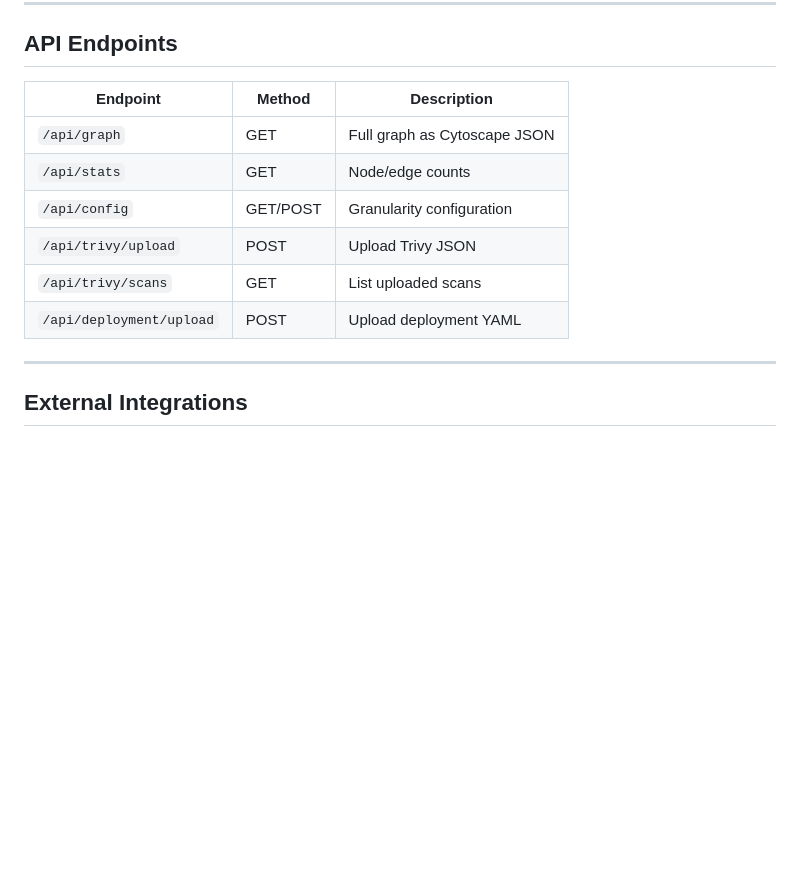
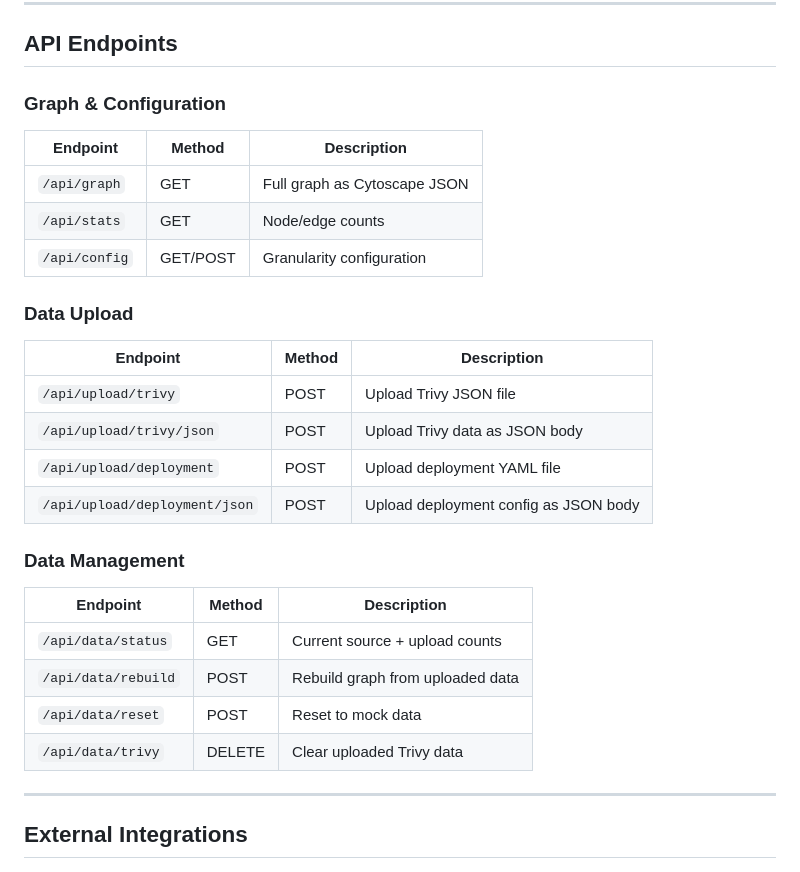
Before and after one commit to tmachalewski/PAGDrawer, a Markdown page: Docs/_projectStatus/X_2026-01-18-20-09-Project_State_Overview.md, the part around one of its changes. Drawn GitHub-style; blank space fills up the shorter version.

Commit message:
docs: update API endpoints and add daily notes for Trivy loading workflow

```diff
--- a/Docs/_projectStatus/X_2026-01-18-20-09-Project_State_Overview.md
+++ b/Docs/_projectStatus/X_2026-01-18-20-09-Project_State_Overview.md
@@ -158,14 +158,31 @@ CWE-78 ─┬─ TI:"Execute Unauthorized Code or Commands" → VC nodes
 
 ## API Endpoints
 
-| Endpoint | Method | Description |
-|----------|--------|-------------|
-| `/api/graph` | GET | Full graph as Cytoscape JSON |
-| `/api/stats` | GET | Node/edge counts |
-| `/api/config` | GET/POST | Granularity configuration |
-| `/api/trivy/upload` | POST | Upload Trivy JSON |
-| `/api/trivy/scans` | GET | List uploaded scans |
-| `/api/deployment/upload` | POST | Upload deployment YAML |
+### Graph & Configuration
+
+| Endpoint      | Method   | Description                  |
+| ------------- | -------- | ---------------------------- |
+| `/api/graph`  | GET      | Full graph as Cytoscape JSON |
+| `/api/stats`  | GET      | Node/edge counts             |
+| `/api/config` | GET/POST | Granularity configuration    |
+
+### Data Upload
+
+| Endpoint                      | Method | Description                           |
+| ----------------------------- | ------ | ------------------------------------- |
+| `/api/upload/trivy`           | POST   | Upload Trivy JSON file                |
+| `/api/upload/trivy/json`      | POST   | Upload Trivy data as JSON body        |
+| `/api/upload/deployment`      | POST   | Upload deployment YAML file           |
+| `/api/upload/deployment/json` | POST   | Upload deployment config as JSON body |
+
+### Data Management
+
+| Endpoint            | Method | Description                      |
+| ------------------- | ------ | -------------------------------- |
+| `/api/data/status`  | GET    | Current source + upload counts   |
+| `/api/data/rebuild` | POST   | Rebuild graph from uploaded data |
+| `/api/data/reset`   | POST   | Reset to mock data               |
+| `/api/data/trivy`   | DELETE | Clear uploaded Trivy data        |
 
 ---
 
```
Also changed, not shown: other parts of Docs/_projectStatus/X_2026-01-18-20-09-Project_State_Overview.md (+35 -35 lines), Docs/_dailyNotes/2026-01-19-18-35-API_Docs_And_Trivy_Loading.md (added, +114 -0 lines).
